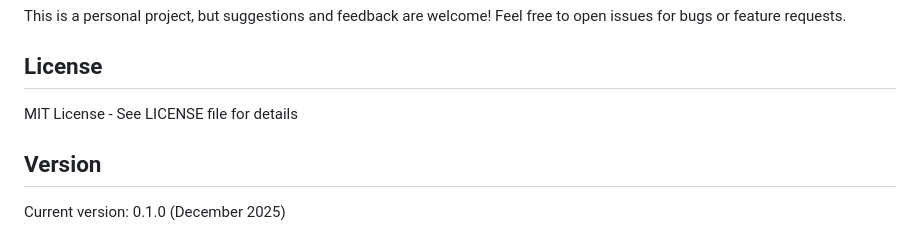
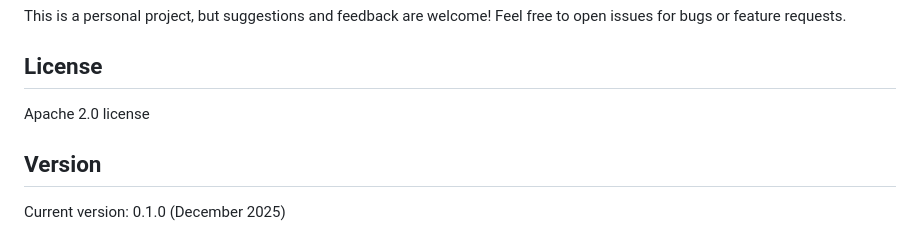
Before and after one commit to thrilldavis/chrome_browser_assistant, a Markdown page: README.md, the part around the change. Drawn GitHub-style.

Commit message:
Update README.md
updated license

```diff
--- a/README.md
+++ b/README.md
@@ -142,7 +142,7 @@ This is a personal project, but suggestions and feedback are welcome! Feel free
 
 ## License
 
-MIT License - See LICENSE file for details
+Apache 2.0 license
 
 ## Version
 
```
